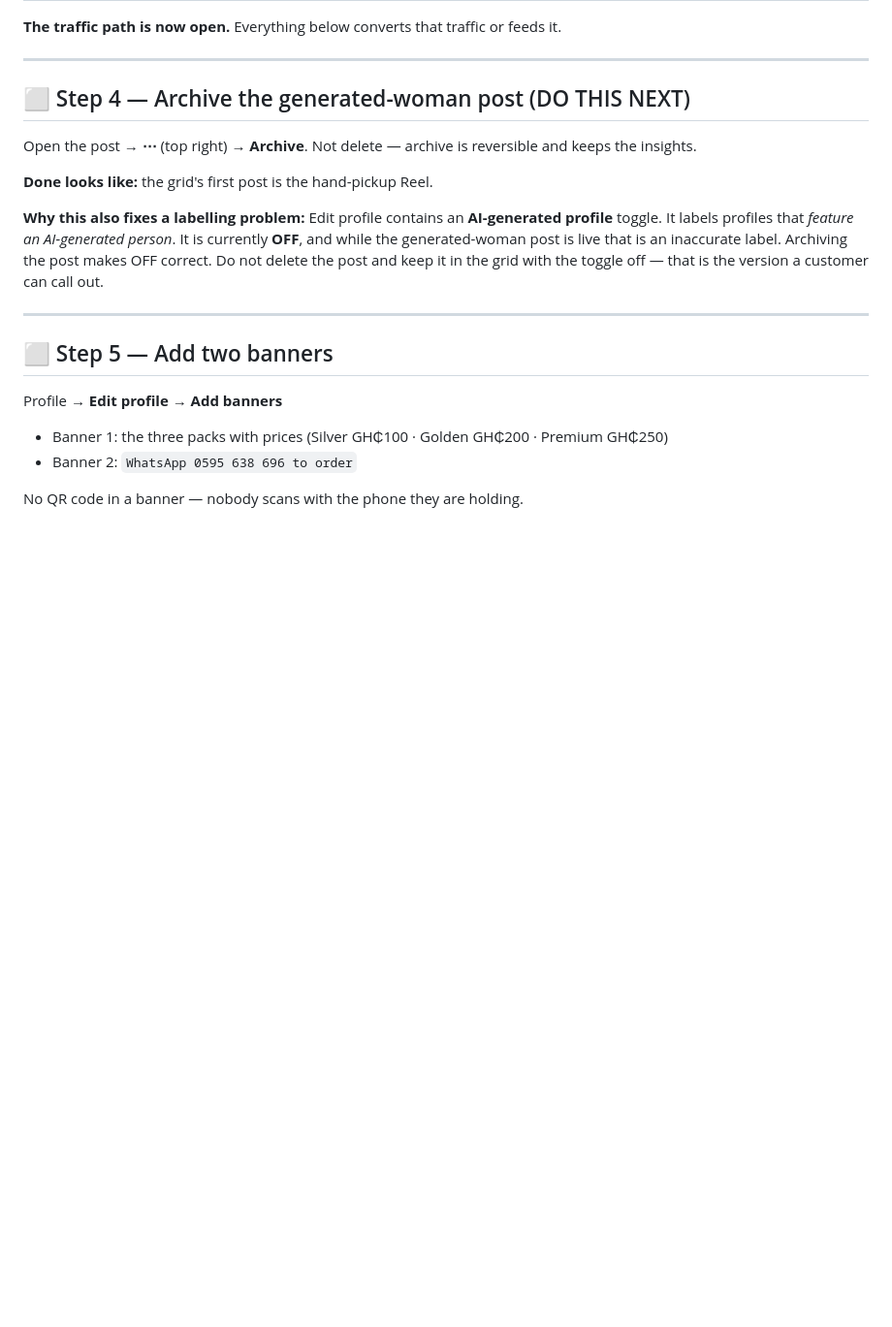
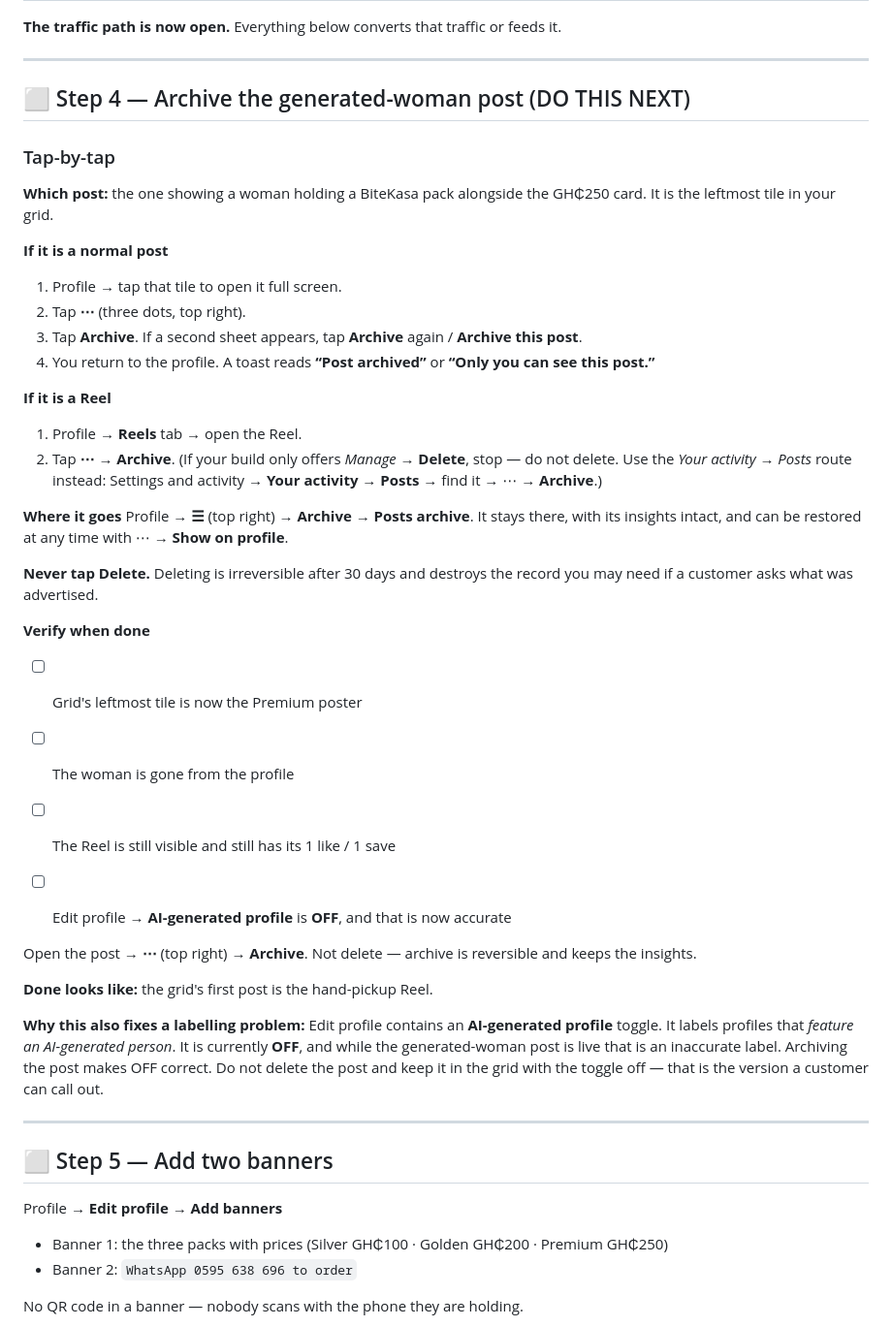
Before and after one commit to hotmoon123/hotmoon123, a Markdown page: docs/BITEKASA_LAUNCH_CHECKLIST.md, the part around the change. Shown at 97% size. Rendered like a GitHub page; blank space fills up the shorter version.

Commit message:
Add tap-by-tap for archiving the generated-person post
Co-authored-by: arena-agent <297053741+arena-agent@users.noreply.github.com>

```diff
--- a/docs/BITEKASA_LAUNCH_CHECKLIST.md
+++ b/docs/BITEKASA_LAUNCH_CHECKLIST.md
@@ -43,6 +43,33 @@ Not customer-facing. It means the site now has automated checks that fail before
 ---
 
 ## ⬜ Step 4 — Archive the generated-woman post (DO THIS NEXT)
+
+### Tap-by-tap
+
+**Which post:** the one showing a woman holding a BiteKasa pack alongside the GH₵250 card. It is the leftmost tile in your grid.
+
+**If it is a normal post**
+1. Profile → tap that tile to open it full screen.
+2. Tap **⋯** (three dots, top right).
+3. Tap **Archive**. If a second sheet appears, tap **Archive** again / **Archive this post**.
+4. You return to the profile. A toast reads **“Post archived”** or **“Only you can see this post.”**
+
+**If it is a Reel**
+1. Profile → **Reels** tab → open the Reel.
+2. Tap **⋯** → **Archive**.
+   (If your build only offers *Manage* → **Delete**, stop — do not delete. Use the *Your activity → Posts* route instead: Settings and activity → **Your activity** → **Posts** → find it → ⋯ → **Archive**.)
+
+**Where it goes**
+Profile → **☰** (top right) → **Archive** → **Posts archive**. It stays there, with its insights intact, and can be restored at any time with ⋯ → **Show on profile**.
+
+**Never tap Delete.** Deleting is irreversible after 30 days and destroys the record you may need if a customer asks what was advertised.
+
+**Verify when done**
+- [ ] Grid's leftmost tile is now the Premium poster
+- [ ] The woman is gone from the profile
+- [ ] The Reel is still visible and still has its 1 like / 1 save
+- [ ] Edit profile → **AI-generated profile** is **OFF**, and that is now accurate
+
 
 Open the post → **⋯** (top right) → **Archive**. Not delete — archive is reversible and keeps the insights.
 
```
